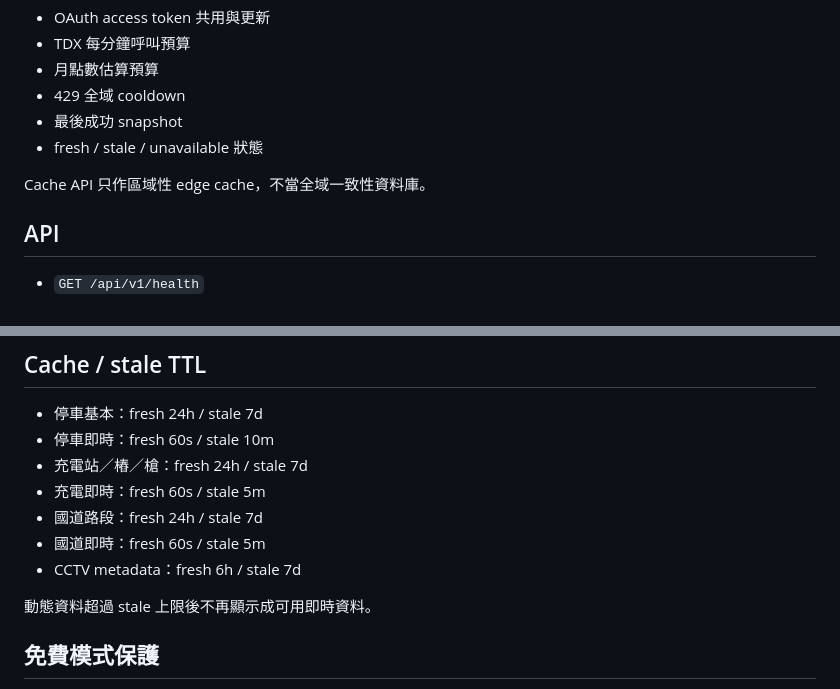
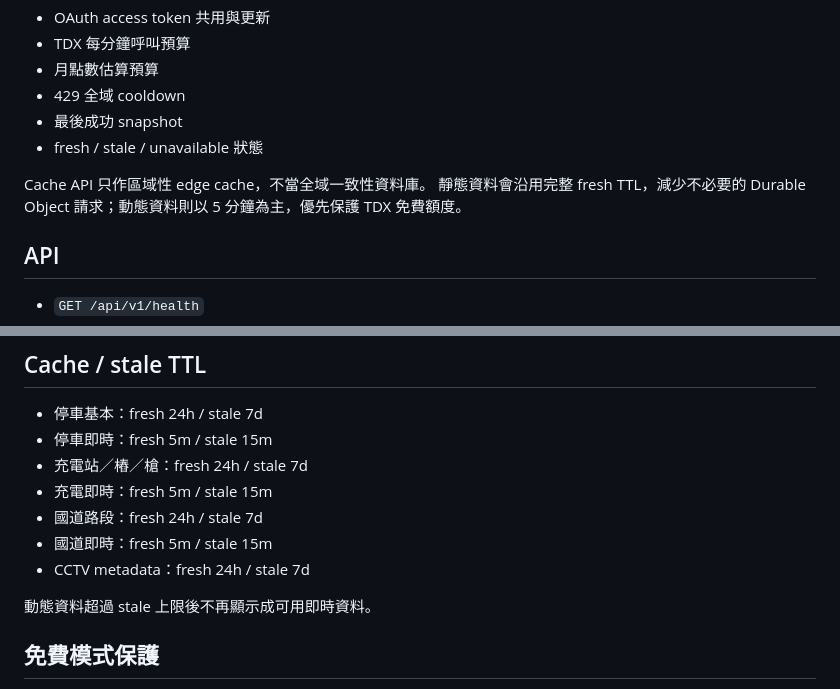
Before and after one commit to YKC1117/cola-go, a Markdown page: infra/tdx-worker/README.md, 2 parts joined by grey strips. GitHub-like rendering.

Commit message:
Document zero-cost cache strategy

```diff
--- a/infra/tdx-worker/README.md
+++ b/infra/tdx-worker/README.md
@@ -14,7 +14,7 @@ Durable Object 名稱固定使用 `global`，集中處理：
 - 最後成功 snapshot
 - fresh / stale / unavailable 狀態
 
-Cache API 只作區域性 edge cache，不當全域一致性資料庫。
+Cache API 只作區域性 edge cache，不當全域一致性資料庫。 靜態資料會沿用完整 fresh TTL，減少不必要的 Durable Object 請求；動態資料則以 5 分鐘為主，優先保護 TDX 免費額度。
 
 ## API
 
@@ -85,12 +85,12 @@ npx wrangler deploy --dry-run --outdir .wrangler-dry-run
 ## Cache / stale TTL
 
 - 停車基本：fresh 24h / stale 7d
-- 停車即時：fresh 60s / stale 10m
+- 停車即時：fresh 5m / stale 15m
 - 充電站／樁／槍：fresh 24h / stale 7d
-- 充電即時：fresh 60s / stale 5m
+- 充電即時：fresh 5m / stale 15m
 - 國道路段：fresh 24h / stale 7d
-- 國道即時：fresh 60s / stale 5m
-- CCTV metadata：fresh 6h / stale 7d
+- 國道即時：fresh 5m / stale 15m
+- CCTV metadata：fresh 24h / stale 7d
 
 動態資料超過 stale 上限後不再顯示成可用即時資料。
 
```
